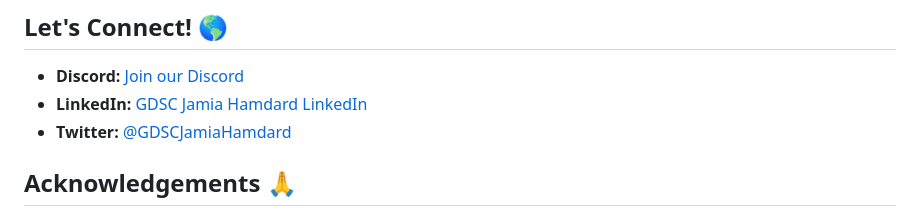
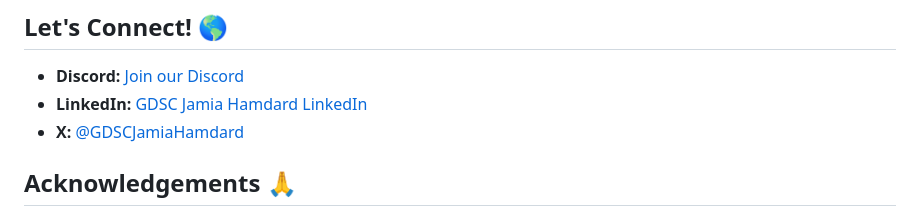
Before and after one commit to gdscjh/Hacktoberfest-2023, a Markdown page: README.md, the part around the change. Rendered like a GitHub page.

Commit message:
Performed to X

```diff
--- a/README.md
+++ b/README.md
@@ -49,7 +49,7 @@ Looking for a place to start? 🧐 Check out issues labeled as `beginner-friendl
 
 - **Discord:** [Join our Discord](https://discord.gg/kHmxvJVmaW)
 - **LinkedIn:** [GDSC Jamia Hamdard LinkedIn](https://www.linkedin.com/company/gdsc-jh/)
-- **Twitter:** [@GDSCJamiaHamdard](Twitter-Link)
+- **X:** [@GDSCJamiaHamdard](Twitter-Link)
 
 ## Acknowledgements 🙏
 
```
